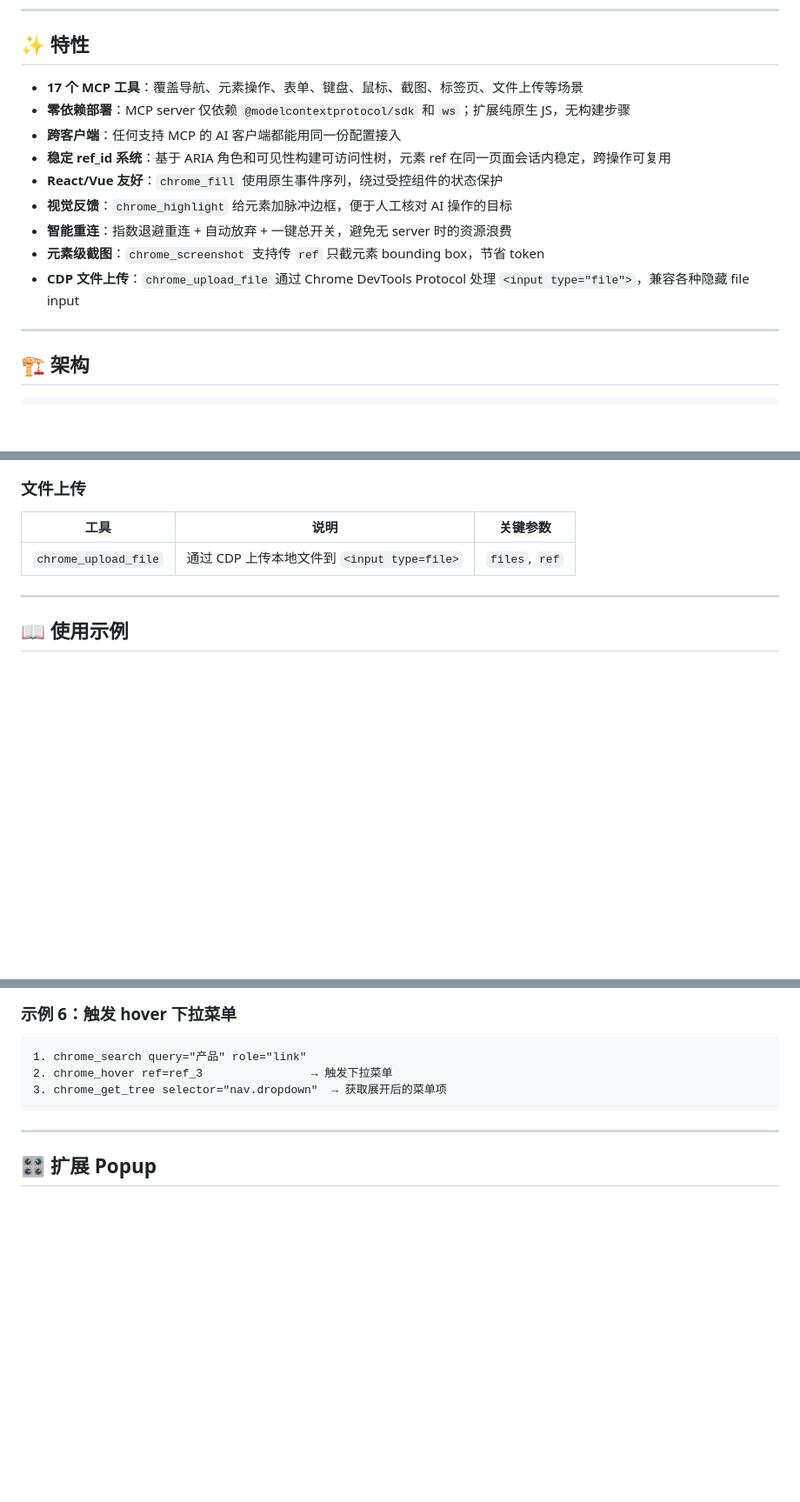
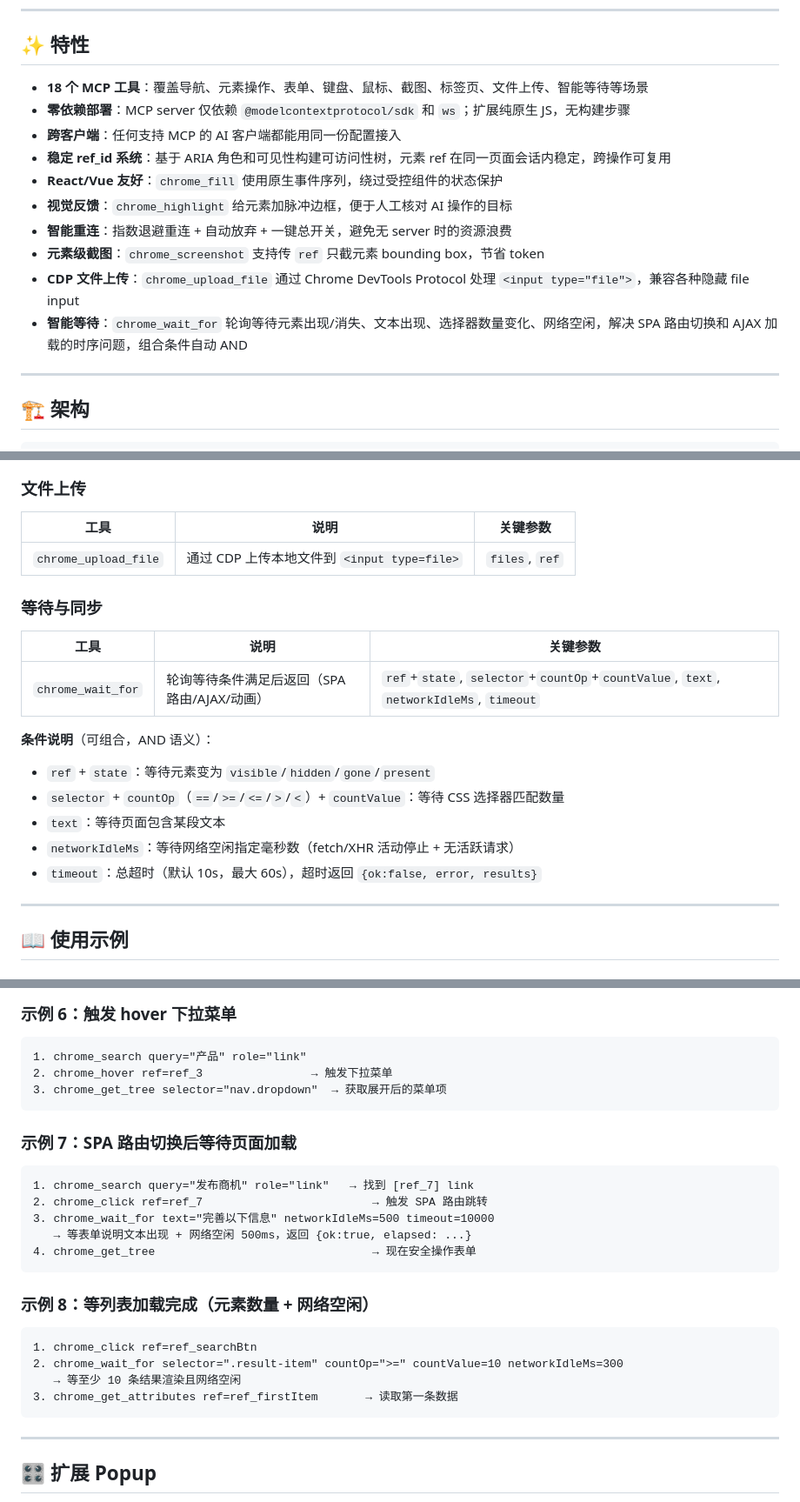
Before and after one commit to SaulGoodCode/chrome-mcp-bridge, a Markdown page: README.md, 3 parts joined by grey strips. Shown at 87% size. GitHub-like rendering; blank space fills up the shorter version.

Commit message:
docs: update README for chrome_wait_for tool
- Tool count: 17 → 18
- Add '等待与同步' section with chrome_wait_for parameter docs
- Add 2 new usage examples: SPA navigation wait, list load wait
- Add troubleshooting entry for wait_for timeout diagnosis
- Add '智能等待' feature bullet
- Note network activity tracking in bridge.js description

````diff
--- a/README.md
+++ b/README.md
@@ -8,7 +8,7 @@
 
 ## ✨ 特性
 
-- **17 个 MCP 工具**：覆盖导航、元素操作、表单、键盘、鼠标、截图、标签页、文件上传等场景
+- **18 个 MCP 工具**：覆盖导航、元素操作、表单、键盘、鼠标、截图、标签页、文件上传、智能等待等场景
 - **零依赖部署**：MCP server 仅依赖 `@modelcontextprotocol/sdk` 和 `ws`；扩展纯原生 JS，无构建步骤
 - **跨客户端**：任何支持 MCP 的 AI 客户端都能用同一份配置接入
 - **稳定 ref_id 系统**：基于 ARIA 角色和可见性构建可访问性树，元素 ref 在同一页面会话内稳定，跨操作可复用
@@ -17,6 +17,7 @@
 - **智能重连**：指数退避重连 + 自动放弃 + 一键总开关，避免无 server 时的资源浪费
 - **元素级截图**：`chrome_screenshot` 支持传 `ref` 只截元素 bounding box，节省 token
 - **CDP 文件上传**：`chrome_upload_file` 通过 Chrome DevTools Protocol 处理 `<input type="file">`，兼容各种隐藏 file input
+- **智能等待**：`chrome_wait_for` 轮询等待元素出现/消失、文本出现、选择器数量变化、网络空闲，解决 SPA 路由切换和 AJAX 加载的时序问题，组合条件自动 AND
 
 ---
 
@@ -160,6 +161,20 @@ chrome_list_tabs
 | 工具 | 说明 | 关键参数 |
 |---|---|---|
 | `chrome_upload_file` | 通过 CDP 上传本地文件到 `<input type=file>` | `files`, `ref` |
+
+### 等待与同步
+
+| 工具 | 说明 | 关键参数 |
+|---|---|---|
+| `chrome_wait_for` | 轮询等待条件满足后返回（SPA 路由/AJAX/动画） | `ref`+`state`, `selector`+`countOp`+`countValue`, `text`, `networkIdleMs`, `timeout` |
+
+**条件说明**（可组合，AND 语义）：
+
+- `ref` + `state`：等待元素变为 `visible`/`hidden`/`gone`/`present`
+- `selector` + `countOp`（`==`/`>=`/`<=`/`>`/`<`）+ `countValue`：等待 CSS 选择器匹配数量
+- `text`：等待页面包含某段文本
+- `networkIdleMs`：等待网络空闲指定毫秒数（fetch/XHR 活动停止 + 无活跃请求）
+- `timeout`：总超时（默认 10s，最大 60s），超时返回 `{ok:false, error, results}`
 
 ---
 
@@ -212,6 +227,25 @@ chrome_list_tabs
 3. chrome_get_tree selector="nav.dropdown"  → 获取展开后的菜单项
 ```
 
+### 示例 7：SPA 路由切换后等待页面加载
+
+```
+1. chrome_search query="发布商机" role="link"   → 找到 [ref_7] link
+2. chrome_click ref=ref_7                         → 触发 SPA 路由跳转
+3. chrome_wait_for text="完善以下信息" networkIdleMs=500 timeout=10000
+   → 等表单说明文本出现 + 网络空闲 500ms，返回 {ok:true, elapsed: ...}
+4. chrome_get_tree                                → 现在安全操作表单
+```
+
+### 示例 8：等列表加载完成（元素数量 + 网络空闲）
+
+```
+1. chrome_click ref=ref_searchBtn
+2. chrome_wait_for selector=".result-item" countOp=">=" countValue=10 networkIdleMs=300
+   → 等至少 10 条结果渲染且网络空闲
+3. chrome_get_attributes ref=ref_firstItem       → 读取第一条数据
+```
+
 ---
 
 ## 🎛 扩展 Popup
````
Also changed, not shown: other parts of README.md (+3 -2 lines).
